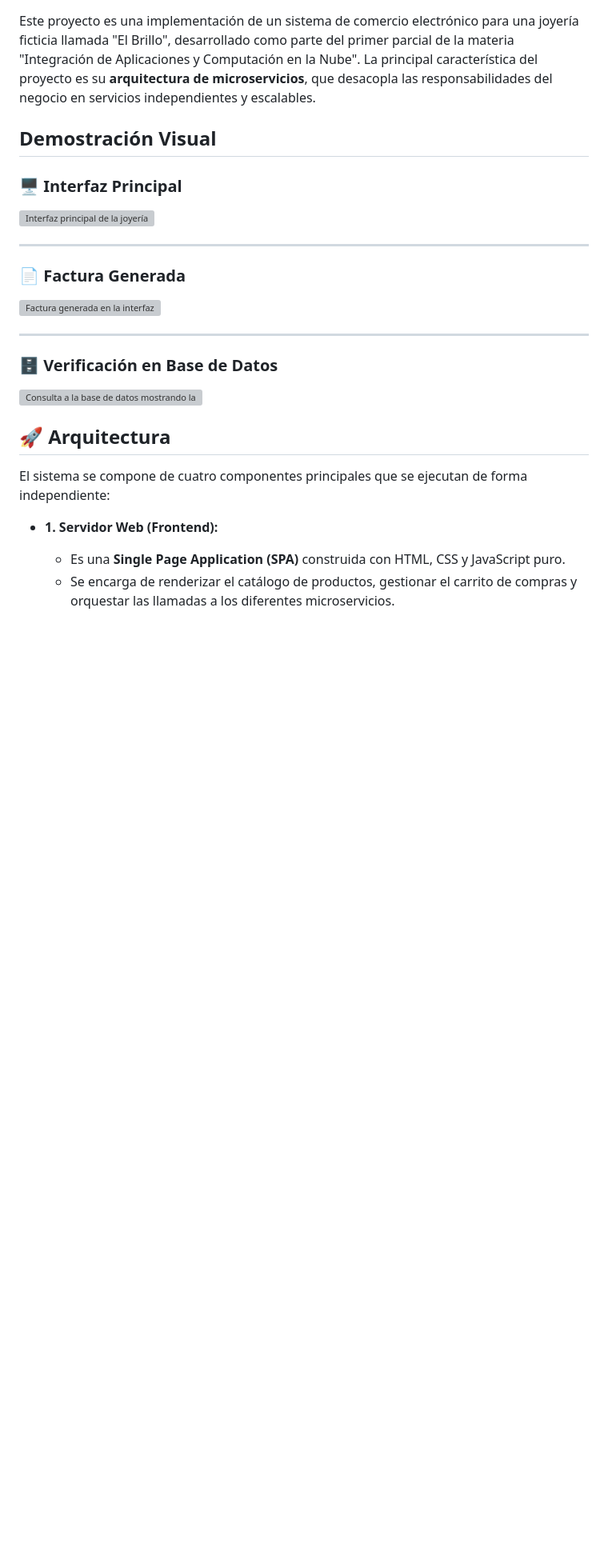
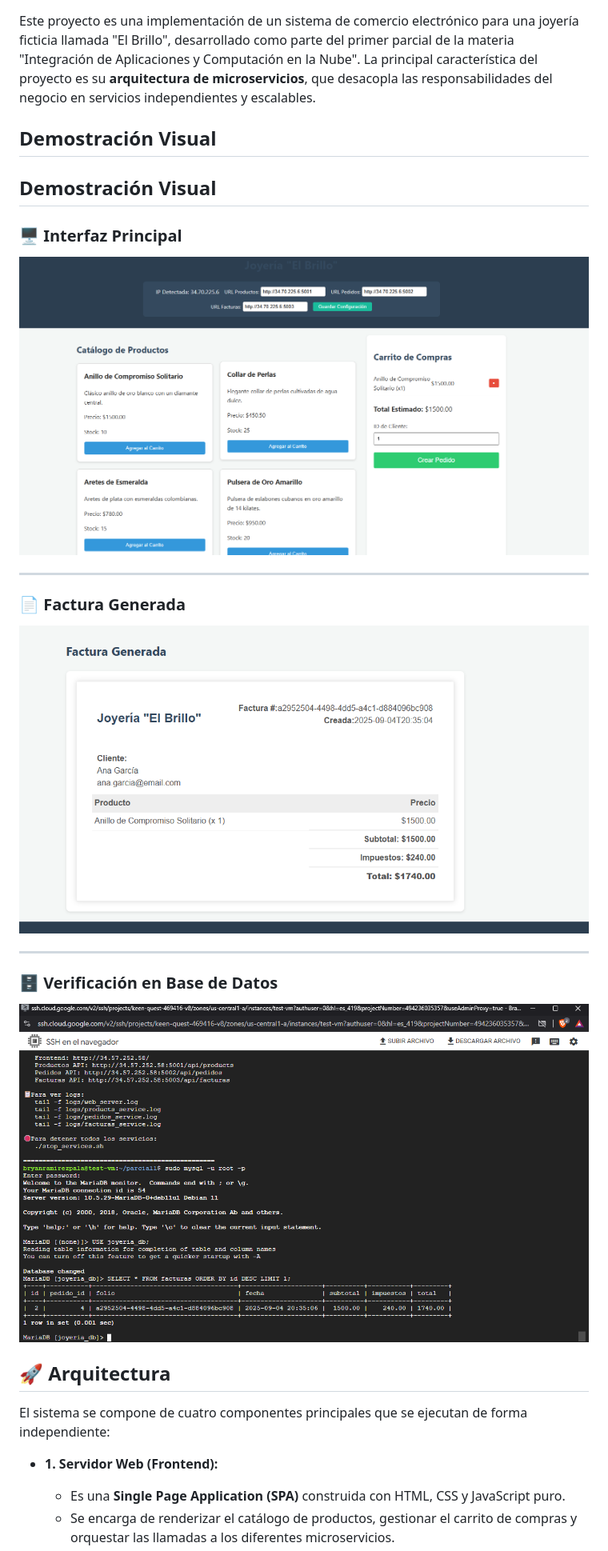
Before and after one commit to bryramirezp/Sistema-Ecommerce-con-Microservicios-Python-Flask, a Markdown page: Readme.md, the part around the change. Shown at 80% size. Rendered like a GitHub page; blank space fills up the shorter version; grey boxes are pictures that could not be loaded.

```diff
--- a/Readme.md
+++ b/Readme.md
@@ -4,18 +4,20 @@ Este proyecto es una implementación de un sistema de comercio electrónico para
 
 ## Demostración Visual
 
+## Demostración Visual
+
 ### 🖥️ Interfaz Principal
-<img src="https://github.com/bryramirezp/Sistema-Ecommerce-con-Microservicios-Python-Flask/blob/main/Verificaci%C3%B3n%20en%20la%20Base%20de%20Datos.png?raw=1" alt="Interfaz principal de la joyería" width="100%">
+<img src="https://github.com/bryramirezp/Sistema-Ecommerce-con-Microservicios-Python-Flask/blob/main/interfaz_principal.png?raw=1" alt="Interfaz principal de la joyería" width="100%">
 
 ---
 
 ### 📄 Factura Generada
-<img src="https://github.com/bryramirezp/Sistema-Ecommerce-con-Microservicios-Python-Flask/blob/main/Resultado%20Final%20-%20Factura%20Generada.png?raw=1" alt="Factura generada en la interfaz" width="100%">
+<img src="https://github.com/bryramirezp/Sistema-Ecommerce-con-Microservicios-Python-Flask/blob/main/factura_generada.png?raw=1" alt="Factura generada en la interfaz" width="100%">
 
 ---
 
 ### 🗄️ Verificación en Base de Datos
-<img src="https://github.com/bryramirezp/Sistema-Ecommerce-con-Microservicios-Python-Flask/blob/main/Verificaci%C3%B3n%20en%20la%20Base%20de%20Datos.png?raw=1" alt="Consulta a la base de datos mostrando la última factura" width="100%">
+<img src="https://github.com/bryramirezp/Sistema-Ecommerce-con-Microservicios-Python-Flask/blob/main/verificacion_db.png?raw=1" alt="Consulta a la base de datos mostrando la última factura" width="100%">
 
 ## 🚀 Arquitectura
 
```
